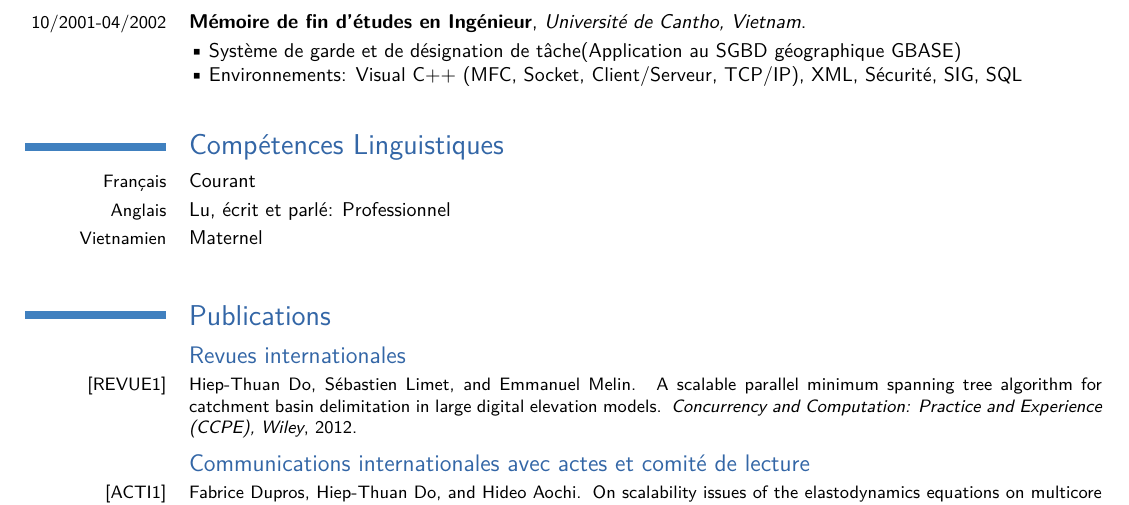
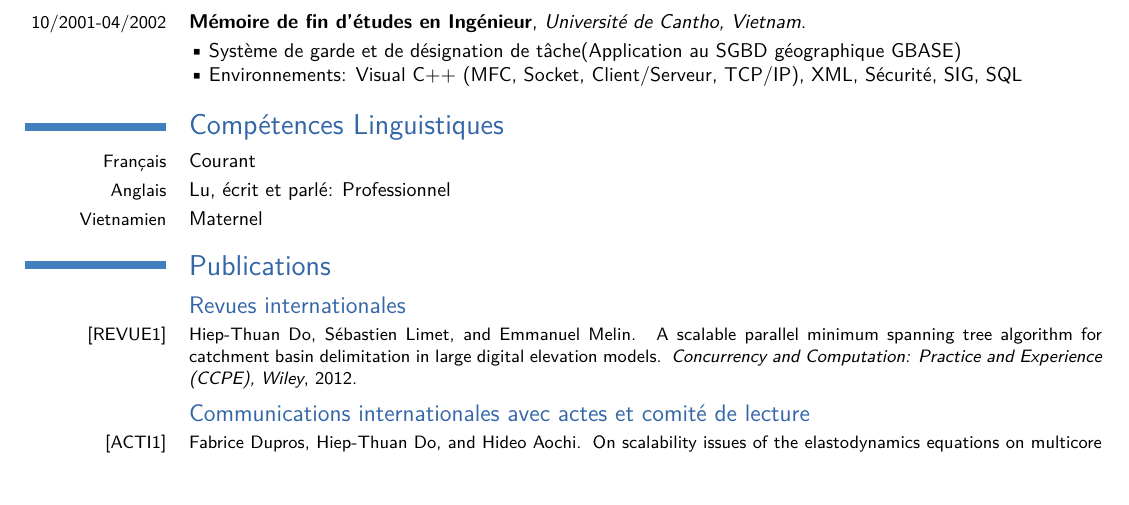
Before and after one commit to DOHiepThuan/CV-LATEX, a LaTeX CV (CV-MAIN/cv-dohiepthuan.tex): part of page 2 of 2, cut so that both start at the same text. Compiled offline with pdfLaTeX.

Commit message:
Please enter the commit message for your changes. Lines starting  with '#' will be ignored, and an empty message aborts the commit.  On branch cv.srett.2017.02.13  Changes to be committed: 	renamed:    cv-thuan.pdf -> cv-dohiepthuan.pdf 	modified:   cv-dohiepthuan.tex
 Changes not staged for commit:
	modified:   ../LIB-TEX/LIB-TEX-CV-THUAN/diplomes-obtenus.tex
	modified:   ../LIB-TEX/LIB-TEX-CV-THUAN/environnements.tex
	modified:   ../LIB-TEX/LIB-TEX-CV-THUAN/etat-civil.tex
	modified:   ../LIB-TEX/LIB-TEX-CV-THUAN/experiences-professionnelles.tex
	modified:   ../LIB-TEX/LIB-TEX-CV-THUAN/references.tex

```diff
--- a/CV-MAIN/cv-dohiepthuan.tex
+++ b/CV-MAIN/cv-dohiepthuan.tex
@@ -131,6 +131,7 @@
 
 %\input{\pathlibtexcvthuan/theme-recherches}
 %\vspace{-18pt}
+\vspace{-10pt}
 \input{\pathlibtexcvthuan/competence-linguistique}
 % \input{\pathlibtexcvthuan/autres-activites}
 
@@ -139,24 +141,7 @@
 \input{\pathlibtexcvthuan/publications}
 
-
+%\vspace{-10pt}
 \input{\pathlibtexcvthuan/references}
 
 
 \end{document}
-
-
-
-
-
-
-
-
-fdfkdskfkqskdfkqksdkfqsfqdsf
-
-sd
-fq
-sd
-f
-qs
-f
-q
```
Also changed, not shown: CV-MAIN/cv-dohiepthuan.pdf (added), CV-MAIN/cv-thuan.pdf (deleted), CV-MAIN/cv-dohiepthuan.tex (1 more changed lines).
